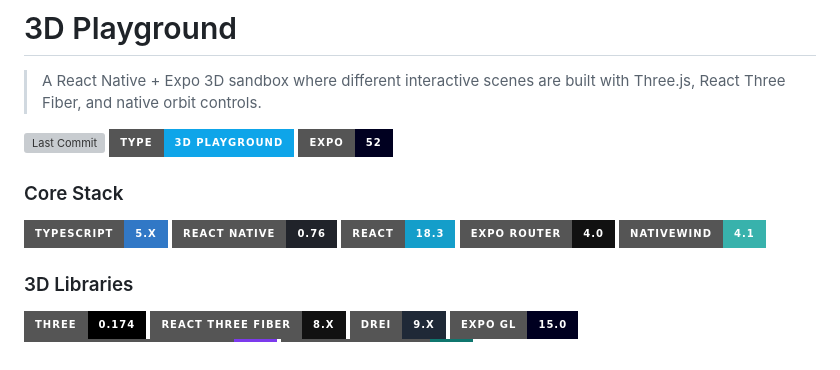
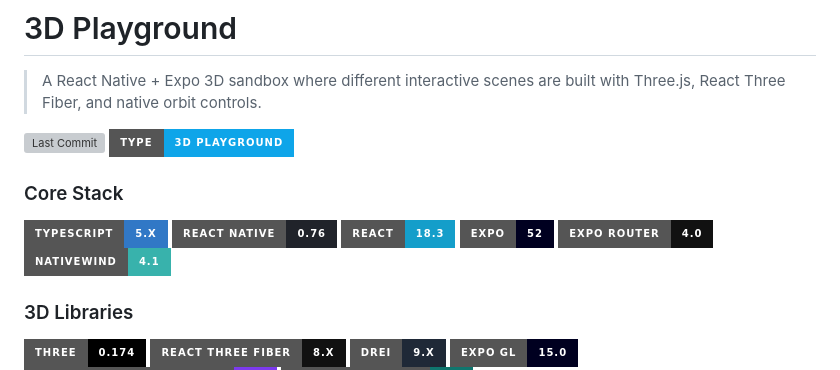
Before and after one commit to AlanCasal/threejs-fiber-things, a Markdown page: README.md, the part around the change. Drawn GitHub-style; badges without logos; grey boxes are pictures that could not be loaded.

Commit message:
docs: move Expo badge into Core Stack section

```diff
--- a/README.md
+++ b/README.md
@@ -13,13 +13,13 @@
 
 [![Last Commit](https://img.shields.io/github/last-commit/AlanCasal/threejs-fiber-things?style=for-the-badge&logo=github)](https://github.com/AlanCasal/threejs-fiber-things/commits/master)
 [![3D Playground](https://img.shields.io/badge/type-3D%20playground-0EA5E9?style=for-the-badge)](https://github.com/AlanCasal/threejs-fiber-things)
-[![Expo](https://img.shields.io/badge/expo-52-000020?style=for-the-badge&logo=expo)](https://expo.dev/)
 
 ### Core Stack
 
 [![TypeScript](https://img.shields.io/badge/typescript-5.x-3178C6?style=for-the-badge&logo=typescript&logoColor=white)](https://www.typescriptlang.org/)
 [![React Native](https://img.shields.io/badge/react_native-0.76-20232A?style=for-the-badge&logo=react)](https://reactnative.dev/)
 [![React](https://img.shields.io/badge/react-18.3-149ECA?style=for-the-badge&logo=react)](https://react.dev/)
+[![Expo](https://img.shields.io/badge/expo-52-000020?style=for-the-badge&logo=expo)](https://expo.dev/)
 [![Expo Router](https://img.shields.io/badge/expo_router-4.0-111111?style=for-the-badge)](https://docs.expo.dev/router/introduction/)
 [![NativeWind](https://img.shields.io/badge/nativewind-4.1-38B2AC?style=for-the-badge)](https://www.nativewind.dev/)
 
```
